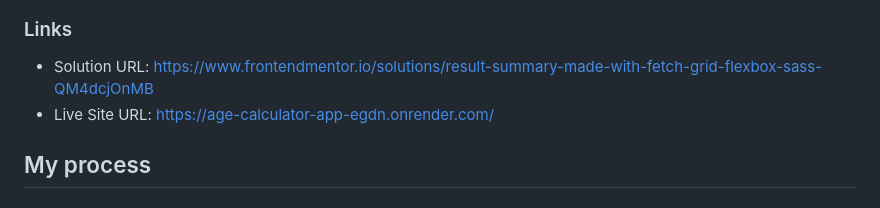
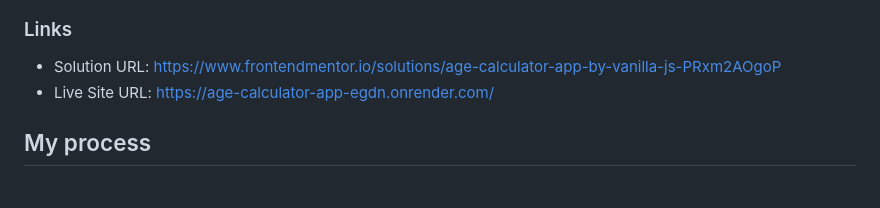
Before and after one commit to junosakura/frontend-mentor, a Markdown page: age-calculator-app-main/README.md, the part around the change. GitHub-like rendering.

```diff
--- a/age-calculator-app-main/README.md
+++ b/age-calculator-app-main/README.md
@@ -41,7 +41,7 @@ Users should be able to:
 
 ### Links
 
-- Solution URL: [https://www.frontendmentor.io/solutions/result-summary-made-with-fetch-grid-flexbox-sass-QM4dcjOnMB](https://www.frontendmentor.io/solutions/result-summary-made-with-fetch-grid-flexbox-sass-QM4dcjOnMB)
+- Solution URL: [https://www.frontendmentor.io/solutions/age-calculator-app-by-vanilla-js-PRxm2AOgoP](https://www.frontendmentor.io/solutions/age-calculator-app-by-vanilla-js-PRxm2AOgoP)
 - Live Site URL: [https://age-calculator-app-egdn.onrender.com/](https://age-calculator-app-egdn.onrender.com/)
 
 ## My process
```
